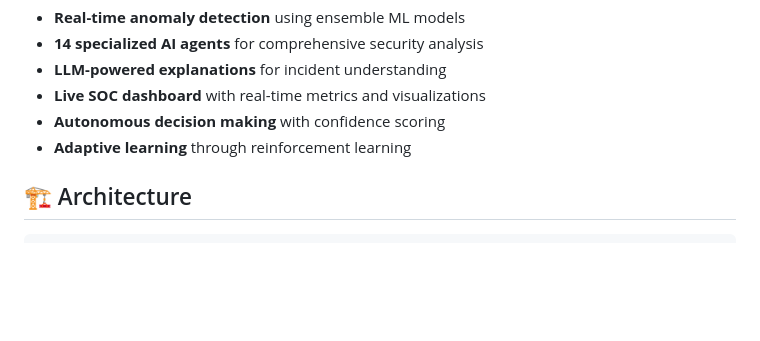
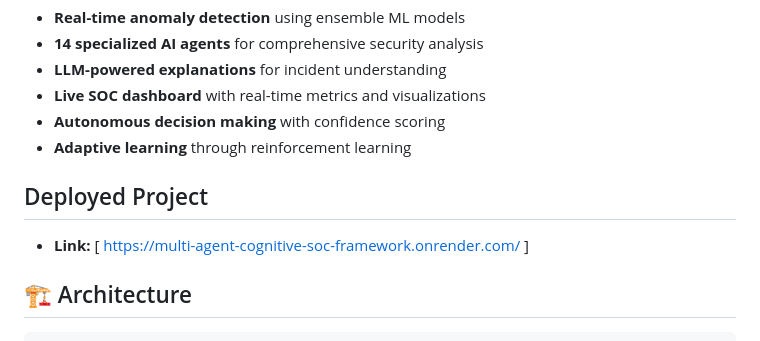
Before and after one commit to prakrati3331/Cognitive-Security-Operations-Center-Framework, a Markdown page: README.md, the part around the change. Rendered like a GitHub page; blank space fills up the shorter version.

```diff
--- a/README.md
+++ b/README.md
@@ -18,6 +18,9 @@ The **Cognitive SOC Framework** is a cutting-edge, AI-powered Security Operation
 - **Live SOC dashboard** with real-time metrics and visualizations
 - **Autonomous decision making** with confidence scoring
 - **Adaptive learning** through reinforcement learning
+
+## Deployed Project
+- **Link:** [ https://multi-agent-cognitive-soc-framework.onrender.com/ ]
 
 ## 🏗️ Architecture
 
```
